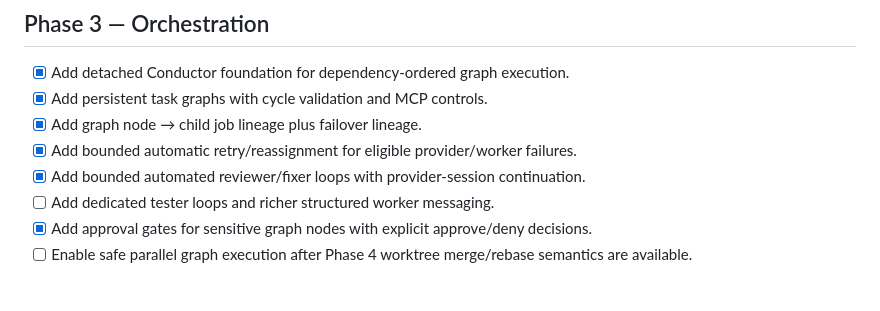
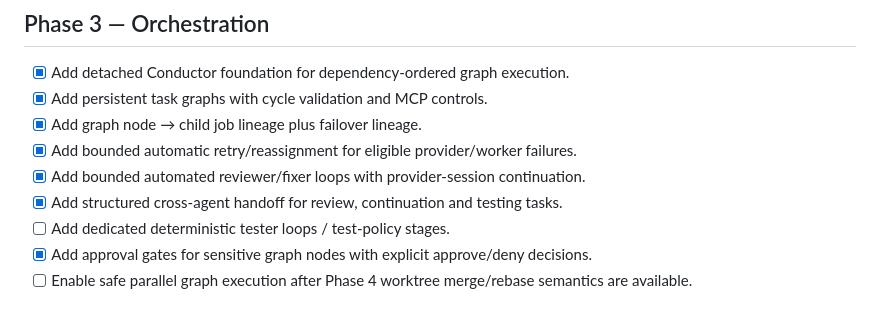
Before and after one commit to itsksrathore/TEAMYRA, a Markdown page: ROADMAP.md, the part around the change. Rendered like a GitHub page.

Commit message:
docs: update cross-agent messaging roadmap

```diff
--- a/ROADMAP.md
+++ b/ROADMAP.md
@@ -33,7 +33,8 @@ TEAMYRA is a local-first, provider-agnostic multi-agent engineering control plan
 - [x] Add graph node → child job lineage plus failover lineage.
 - [x] Add bounded automatic retry/reassignment for eligible provider/worker failures.
 - [x] Add bounded automated reviewer/fixer loops with provider-session continuation.
-- [ ] Add dedicated tester loops and richer structured worker messaging.
+- [x] Add structured cross-agent handoff for review, continuation and testing tasks.
+- [ ] Add dedicated deterministic tester loops / test-policy stages.
 - [x] Add approval gates for sensitive graph nodes with explicit approve/deny decisions.
 - [ ] Enable safe parallel graph execution after Phase 4 worktree merge/rebase semantics are available.
 
```
